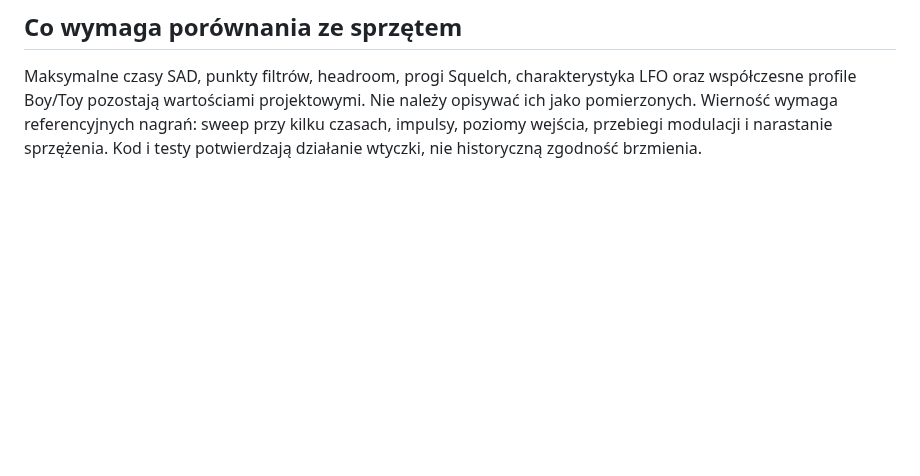
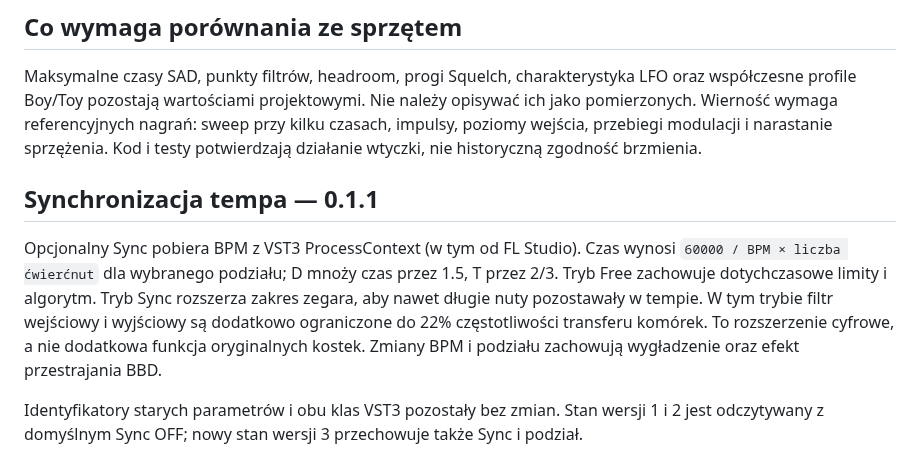
Before and after one commit to jurekbak71-dev/JerzyMemoryDelay, a Markdown page: docs/MODELLING.md, the part around the change. Drawn GitHub-style; blank space fills up the shorter version.

```diff
--- a/docs/MODELLING.md
+++ b/docs/MODELLING.md
@@ -24,3 +24,9 @@ Rekonstrukcja nie obejmuje tolerancji poszczególnych kondensatorów, biasu każ
 ## Co wymaga porównania ze sprzętem
 
 Maksymalne czasy SAD, punkty filtrów, headroom, progi Squelch, charakterystyka LFO oraz współczesne profile Boy/Toy pozostają wartościami projektowymi. Nie należy opisywać ich jako pomierzonych. Wierność wymaga referencyjnych nagrań: sweep przy kilku czasach, impulsy, poziomy wejścia, przebiegi modulacji i narastanie sprzężenia. Kod i testy potwierdzają działanie wtyczki, nie historyczną zgodność brzmienia.
+
+## Synchronizacja tempa — 0.1.1
+
+Opcjonalny Sync pobiera BPM z VST3 ProcessContext (w tym od FL Studio). Czas wynosi `60000 / BPM × liczba ćwierćnut` dla wybranego podziału; D mnoży czas przez 1.5, T przez 2/3. Tryb Free zachowuje dotychczasowe limity i algorytm. Tryb Sync rozszerza zakres zegara, aby nawet długie nuty pozostawały w tempie. W tym trybie filtr wejściowy i wyjściowy są dodatkowo ograniczone do 22% częstotliwości transferu komórek. To rozszerzenie cyfrowe, a nie dodatkowa funkcja oryginalnych kostek. Zmiany BPM i podziału zachowują wygładzenie oraz efekt przestrajania BBD.
+
+Identyfikatory starych parametrów i obu klas VST3 pozostały bez zmian. Stan wersji 1 i 2 jest odczytywany z domyślnym Sync OFF; nowy stan wersji 3 przechowuje także Sync i podział.
```
Also changed, not shown: README.md (+3 -0 lines), docs/VALIDATION.md (+6 -0 lines), docs/gui-deluxe.png, docs/gui-details.png, docs/gui-sync.png (added), 10 other files.
